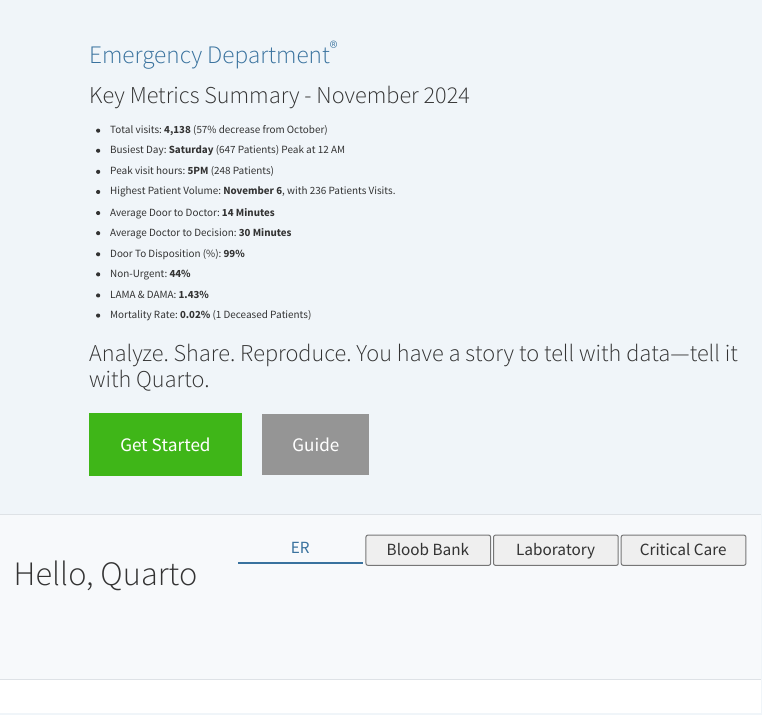
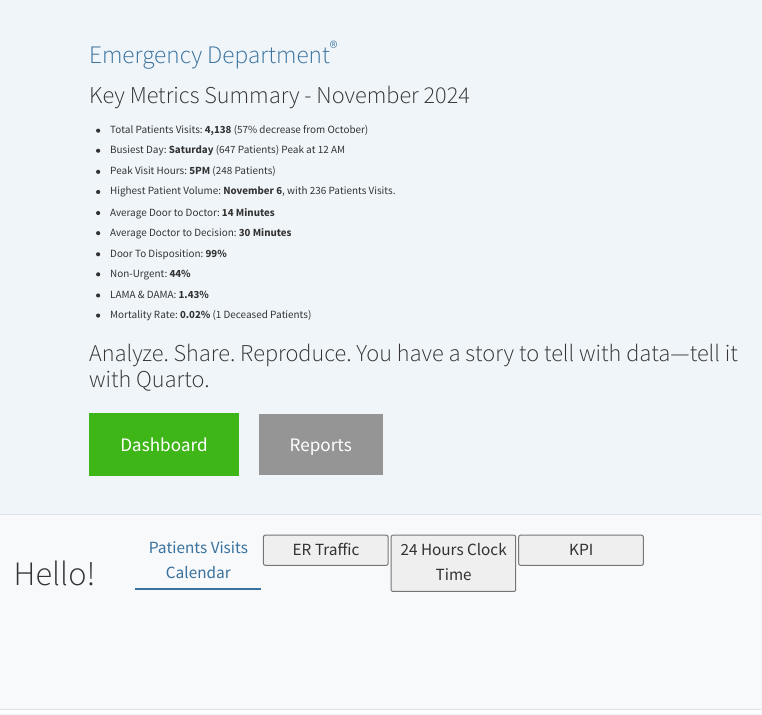
Before and after one commit to johnuelg/johnuelg.github.io, a Quarto document (index.qmd): the page in a window 1100 px wide, from its top. Rendered offline with R 4.5, knitr and Pandoc in place of Quarto, with nearby package versions.

Commit message:
Details Added

```diff
--- a/index.qmd
+++ b/index.qmd
@@ -23,13 +23,13 @@ resources:
 
 ### Key Metrics Summary - November 2024
 
-- Total visits: **4,138** (57% decrease from October)
+- Total Patients Visits: **4,138** (57% decrease from October)
 - Busiest Day: **Saturday** (647 Patients) Peak at 12 AM
-- Peak visit hours: **5PM** (248 Patients)
+- Peak Visit Hours: **5PM** (248 Patients)
 - Highest Patient Volume: **November 6**, with 236 Patients Visits.
 - Average Door to Doctor: **14 Minutes**
 - Average Doctor to Decision: **30 Minutes**
-- Door To Disposition (%): **99%**
+- Door To Disposition: **99%**
 - Non-Urgent: **44%**
 - LAMA & DAMA: **1.43%**
 - Mortality Rate: **0.02%** (1 Deceased Patients)
@@ -37,8 +37,8 @@ resources:
 ### Analyze. Share. Reproduce. You have a story to tell with data---tell it with Quarto.
 
 ::: {.hero-buttons}
-[Get Started](){.btn-action-primary .btn-action .btn .btn-success .btn-lg role="button"}
-[Guide](){#btn-guide .btn-action .btn .btn-info .btn-lg role="button"}
+[Dashboard](){.btn-action-primary .btn-action .btn .btn-success .btn-lg role="button"}
+[Reports](){#btn-guide .btn-action .btn .btn-info .btn-lg role="button"}
 :::
 :::
 
@@ -59,19 +59,19 @@ resources:
 ::: {.content-block}
 
 ::: {.hello-quarto-banner}
-# Hello, Quarto
+# Hello!
 <ul class="nav nav-pills" id="hello-quarto-tab" role="tablist">
   <li class="nav-item" role="presentation">
-    <button class="nav-link active" id="python-tab" data-bs-toggle="tab" data-bs-target="#python" type="button" role="tab" aria-controls="python" aria-selected="true">ER</button>
+    <button class="nav-link active" id="python-tab" data-bs-toggle="tab" data-bs-target="#python" type="button" role="tab" aria-controls="python" aria-selected="true">Patients Visits Calendar</button>
   </li>
   <li class="nav-item" role="presentation">
-    <button class="nav-link" id="knitr-tab" data-bs-toggle="tab" data-bs-target="#knitr" type="button" role="tab" aria-controls="knitr" aria-selected="false">Bloob Bank</button>
+    <button class="nav-link" id="knitr-tab" data-bs-toggle="tab" data-bs-target="#knitr" type="button" role="tab" aria-controls="knitr" aria-selected="false">ER Traffic</button>
   </li>
   <li class="nav-item" role="presentation">
-    <button class="nav-link" id="julia-tab" data-bs-toggle="tab" data-bs-target="#julia" type="button" role="tab" aria-controls="julia" aria-selected="false">Laboratory</button>
+    <button class="nav-link" id="julia-tab" data-bs-toggle="tab" data-bs-target="#julia" type="button" role="tab" aria-controls="julia" aria-selected="false">24 Hours Clock Time</button>
   </li>
   <li class="nav-item" role="presentation">
-    <button class="nav-link" id="observable-tab" data-bs-toggle="tab" data-bs-target="#observable" type="button" role="tab" aria-controls="observable" aria-selected="false">Critical Care</button>
+    <button class="nav-link" id="observable-tab" data-bs-toggle="tab" data-bs-target="#observable" type="button" role="tab" aria-controls="observable" aria-selected="false">KPI</button>
   </li>
 </ul>
 :::
```
Also changed, not shown: index.qmd (2 more changed lines).
